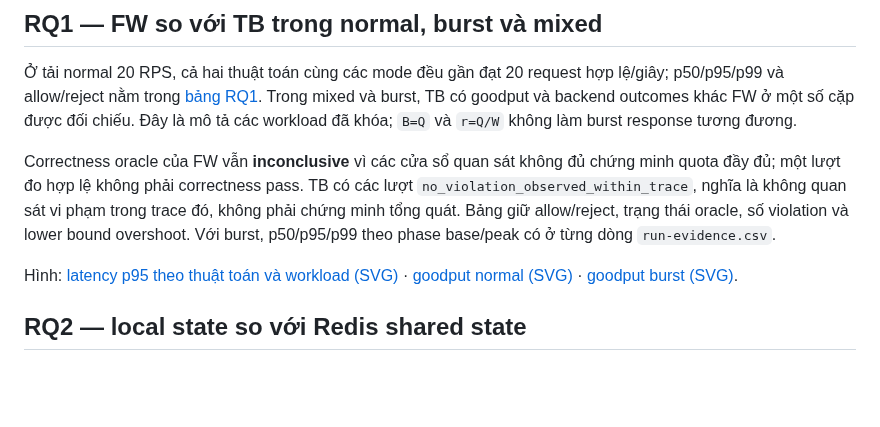
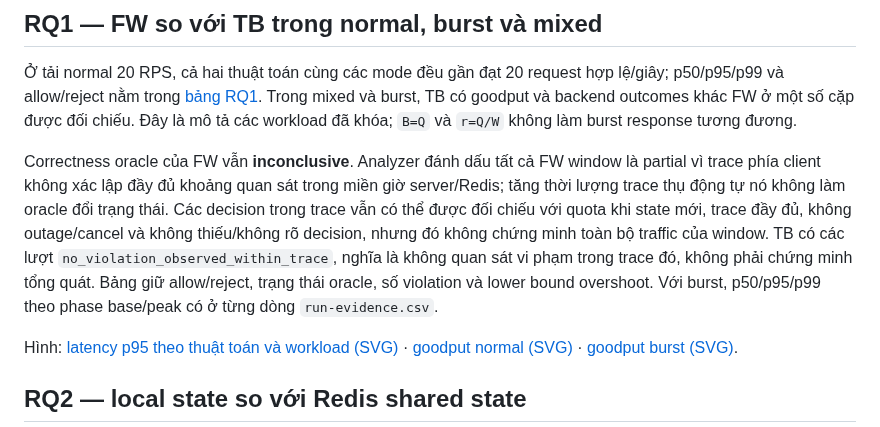
Before and after one commit to SonBestCodeVien5/project3-rate-limiter, a Markdown page: docs/analysis/T10_RESULTS.md, the part around the change. GitHub-like rendering; blank space fills up the shorter version.

Commit message:
docs(results): explain Fixed Window observation limits

```diff
--- a/docs/analysis/T10_RESULTS.md
+++ b/docs/analysis/T10_RESULTS.md
@@ -24,7 +24,7 @@ Các hình dùng median với thanh min–max; trục Y có thể bị thu hẹp
 
 Ở tải normal 20 RPS, cả hai thuật toán cùng các mode đều gần đạt 20 request hợp lệ/giây; p50/p95/p99 và allow/reject nằm trong [bảng RQ1](../worklog/2026-10-20-t10/T10_TABLES.md). Trong mixed và burst, TB có goodput và backend outcomes khác FW ở một số cặp được đối chiếu. Đây là mô tả các workload đã khóa; `B=Q` và `r=Q/W` không làm burst response tương đương.
 
-Correctness oracle của FW vẫn **inconclusive** vì các cửa sổ quan sát không đủ chứng minh quota đầy đủ; một lượt đo hợp lệ không phải correctness pass. TB có các lượt `no_violation_observed_within_trace`, nghĩa là không quan sát vi phạm trong trace đó, không phải chứng minh tổng quát. Bảng giữ allow/reject, trạng thái oracle, số violation và lower bound overshoot. Với burst, p50/p95/p99 theo phase base/peak có ở từng dòng `run-evidence.csv`.
+Correctness oracle của FW vẫn **inconclusive**. Analyzer đánh dấu tất cả FW window là partial vì trace phía client không xác lập đầy đủ khoảng quan sát trong miền giờ server/Redis; tăng thời lượng trace thụ động tự nó không làm oracle đổi trạng thái. Các decision trong trace vẫn có thể được đối chiếu với quota khi state mới, trace đầy đủ, không outage/cancel và không thiếu/không rõ decision, nhưng đó không chứng minh toàn bộ traffic của window. TB có các lượt `no_violation_observed_within_trace`, nghĩa là không quan sát vi phạm trong trace đó, không phải chứng minh tổng quát. Bảng giữ allow/reject, trạng thái oracle, số violation và lower bound overshoot. Với burst, p50/p95/p99 theo phase base/peak có ở từng dòng `run-evidence.csv`.
 
 Hình: [latency p95 theo thuật toán và workload (SVG)](../worklog/2026-10-20-t10/figures/rq1-latency.svg) · [goodput normal (SVG)](../worklog/2026-10-20-t10/figures/rq1-normal.svg) · [goodput burst (SVG)](../worklog/2026-10-20-t10/figures/rq5-burst.svg).
 
```
Also changed, not shown: docs/REPORT_DRAFT.md (+1 -1 lines).
